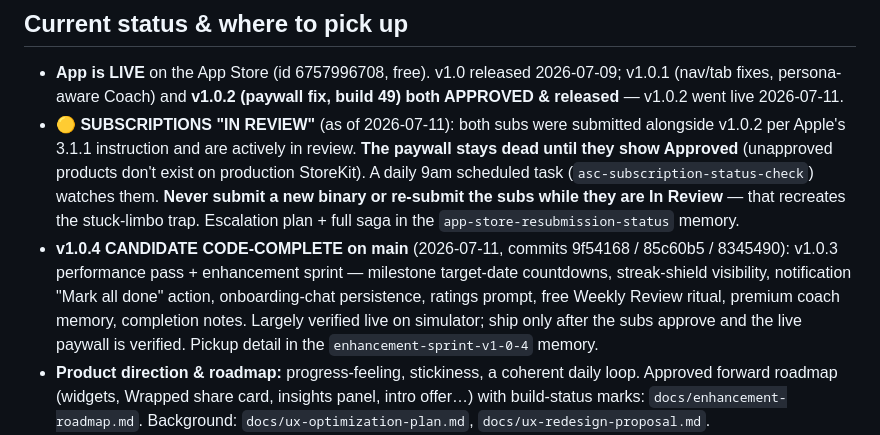
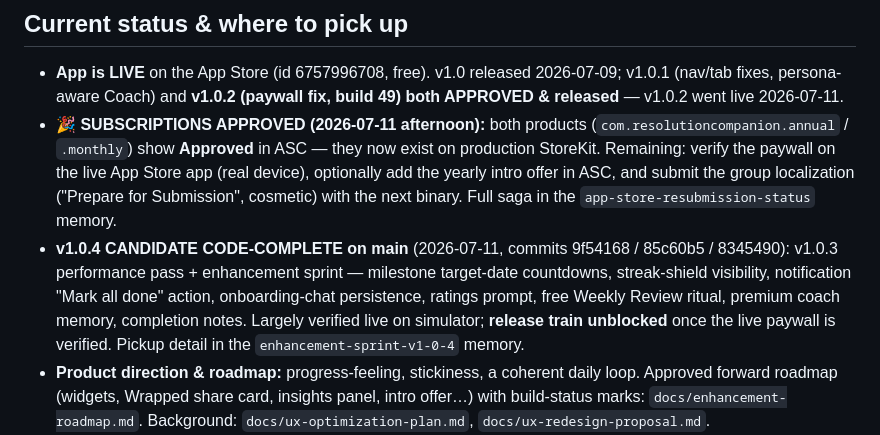
Before and after one commit to bpollak/resolution-companion, a Markdown page: CLAUDE.md, the part around the change. Drawn GitHub-style.

Commit message:
CLAUDE.md: subscriptions APPROVED — release train unblocked
Co-Authored-By: Claude Fable 5 <noreply@anthropic.com>

```diff
--- a/CLAUDE.md
+++ b/CLAUDE.md
@@ -120,21 +120,20 @@ domain `resolutioncompanion.com`.
   2026-07-09; v1.0.1 (nav/tab fixes, persona-aware Coach) and **v1.0.2
   (paywall fix, build 49) both APPROVED & released** — v1.0.2 went live
   2026-07-11.
-- **🟡 SUBSCRIPTIONS "IN REVIEW"** (as of 2026-07-11): both subs were
-  submitted alongside v1.0.2 per Apple's 3.1.1 instruction and are actively
-  in review. **The paywall stays dead until they show Approved** (unapproved
-  products don't exist on production StoreKit). A daily 9am scheduled task
-  (`asc-subscription-status-check`) watches them. **Never submit a new
-  binary or re-submit the subs while they are In Review** — that recreates
-  the stuck-limbo trap. Escalation plan + full saga in the
+- **🎉 SUBSCRIPTIONS APPROVED (2026-07-11 afternoon):** both products
+  (`com.resolutioncompanion.annual` / `.monthly`) show **Approved** in ASC —
+  they now exist on production StoreKit. Remaining: verify the paywall on
+  the live App Store app (real device), optionally add the yearly intro
+  offer in ASC, and submit the group localization ("Prepare for Submission",
+  cosmetic) with the next binary. Full saga in the
   `app-store-resubmission-status` memory.
 - **v1.0.4 CANDIDATE CODE-COMPLETE on main** (2026-07-11, commits 9f54168 /
   85c60b5 / 8345490): v1.0.3 performance pass + enhancement sprint — milestone
   target-date countdowns, streak-shield visibility, notification "Mark all
   done" action, onboarding-chat persistence, ratings prompt, free Weekly
   Review ritual, premium coach memory, completion notes. Largely verified
-  live on simulator; ship only after the subs approve and the live paywall
-  is verified. Pickup detail in the `enhancement-sprint-v1-0-4` memory.
+  live on simulator; **release train unblocked** once the live paywall is
+  verified. Pickup detail in the `enhancement-sprint-v1-0-4` memory.
 - **Product direction & roadmap:** progress-feeling, stickiness, a coherent
   daily loop. Approved forward roadmap (widgets, Wrapped share card, insights
   panel, intro offer…) with build-status marks: `docs/enhancement-roadmap.md`.
```
